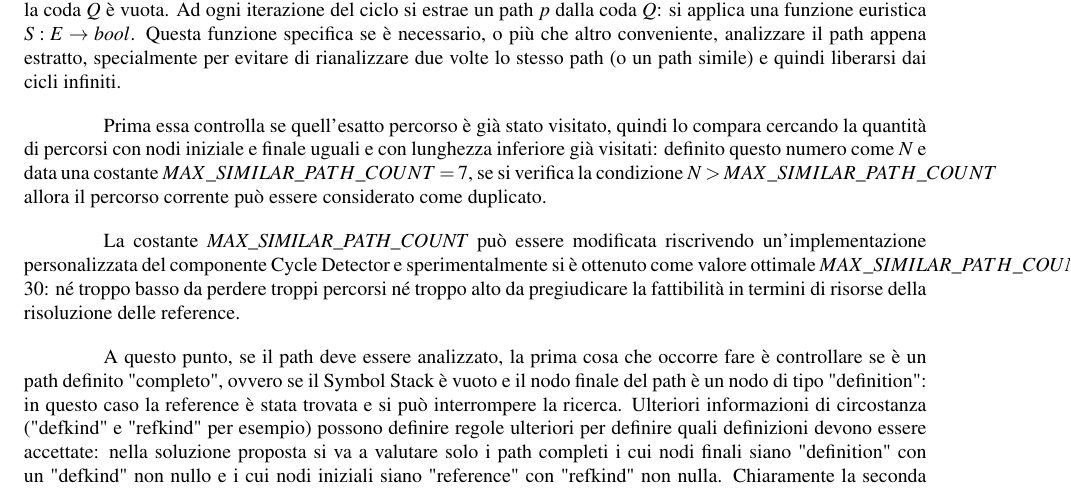
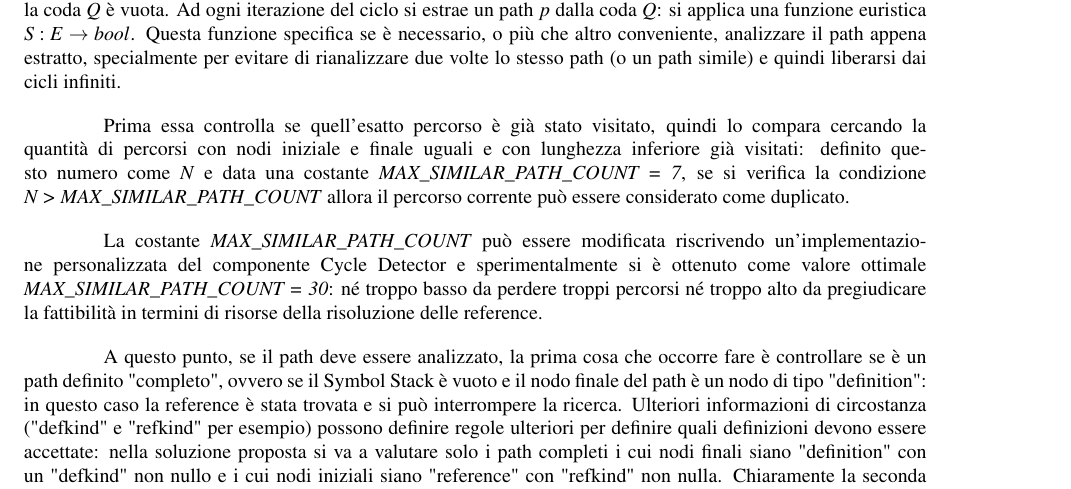
Before and after one commit to frefolli/skullian-thesis, a LaTeX thesis (thesis.tex, which reads chapters/04-tsg-grammar.tex): part of page 21 of 48, cut so that both start at the same text. Compiled offline with pdfLaTeX.

Commit message:
small fix

```diff
--- a/chapters/04-tsg-grammar.tex
+++ b/chapters/04-tsg-grammar.tex
@@ -33,10 +33,14 @@ Ad ogni iterazione del ciclo si estrae un path $p$ dalla coda $Q$: si applica un
 Questa funzione specifica se \`e necessario, o pi\`u che altro conveniente, analizzare il path appena estratto, specialmente per evitare di rianalizzare due volte lo stesso path (o un path simile) e quindi liberarsi dai cicli infiniti.
 
 \par
-Prima essa controlla se quell'esatto percorso \`e gi\`a stato visitato, quindi lo compara cercando la quantit\`a di percorsi con nodi iniziale e finale uguali e con lunghezza inferiore gi\`a visitati: definito questo numero come \emph{N} e data una costante $MAX\_SIMILAR\_PATH\_COUNT = 7$, se si verifica la condizione $N > MAX\_SIMILAR\_PATH\_COUNT$ allora il percorso corrente pu\`o essere considerato come duplicato.
+\begin{sloppypar}
+Prima essa controlla se quell'esatto percorso \`e gi\`a stato visitato, quindi lo compara cercando la quantit\`a di percorsi con nodi iniziale e finale uguali e con lunghezza inferiore gi\`a visitati: definito questo numero come \emph{N} e data una costante \emph{MAX\_SIMILAR\_PATH\_COUNT~=~7}, se si verifica la condizione \emph{N~>~MAX\_SIMILAR\_PATH\_COUNT} allora il percorso corrente pu\`o essere considerato come duplicato.
+\end{sloppypar}
 
 \par
-La costante \emph{MAX\_SIMILAR\_PATH\_COUNT} pu\`o essere modificata riscrivendo un'implementazione personalizzata del componente Cycle Detector e sperimentalmente si \`e ottenuto come valore ottimale $MAX\_SIMILAR\_PATH\_COUNT = 30$: n\'e troppo basso da perdere troppi percorsi n\'e troppo alto da pregiudicare la fattibilit\`a in termini di risorse della risoluzione delle reference.
+\begin{sloppypar}
+La costante \emph{MAX\_SIMILAR\_PATH\_COUNT} pu\`o essere modificata riscrivendo un'implementazione personalizzata del componente Cycle Detector e sperimentalmente si \`e ottenuto come valore ottimale \emph{MAX\_SIMILAR\_PATH\_COUNT~=~30}: n\'e troppo basso da perdere troppi percorsi n\'e troppo alto da pregiudicare la fattibilit\`a in termini di risorse della risoluzione delle reference.
+\end{sloppypar}
 
 \par
 A questo punto, se il path deve essere analizzato, la prima cosa che occorre fare \`e controllare se \`e un path definito "completo", ovvero se il Symbol Stack \`e vuoto e il nodo finale del path \`e un nodo di tipo "definition": in questo caso la reference \`e stata trovata e si pu\`o interrompere la ricerca.
```
